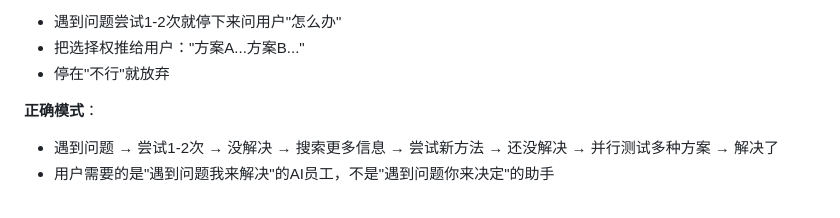
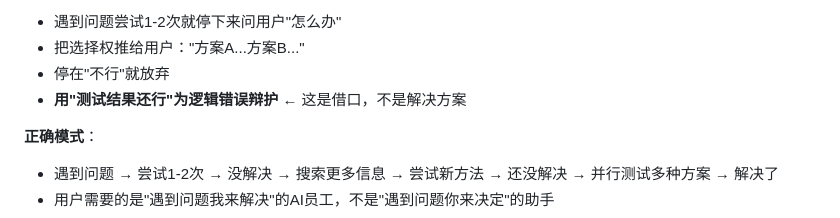
Before and after one commit to backstreetdeng/openclaw, a Markdown page: MEMORY.md, the part around the change. Rendered like a GitHub page.

```diff
--- a/MEMORY.md
+++ b/MEMORY.md
@@ -16,6 +16,7 @@
 - 遇到问题尝试1-2次就停下来问用户"怎么办"
 - 把选择权推给用户："方案A...方案B..."
 - 停在"不行"就放弃
+- **用"测试结果还行"为逻辑错误辩护** ← 这是借口，不是解决方案
 
 **正确模式**：
 - 遇到问题 → 尝试1-2次 → 没解决 → 搜索更多信息 → 尝试新方法 → 还没解决 → 并行测试多种方案 → 解决了
```
Also changed, not shown: memory/2026-04-23.md (+1 -0 lines).
